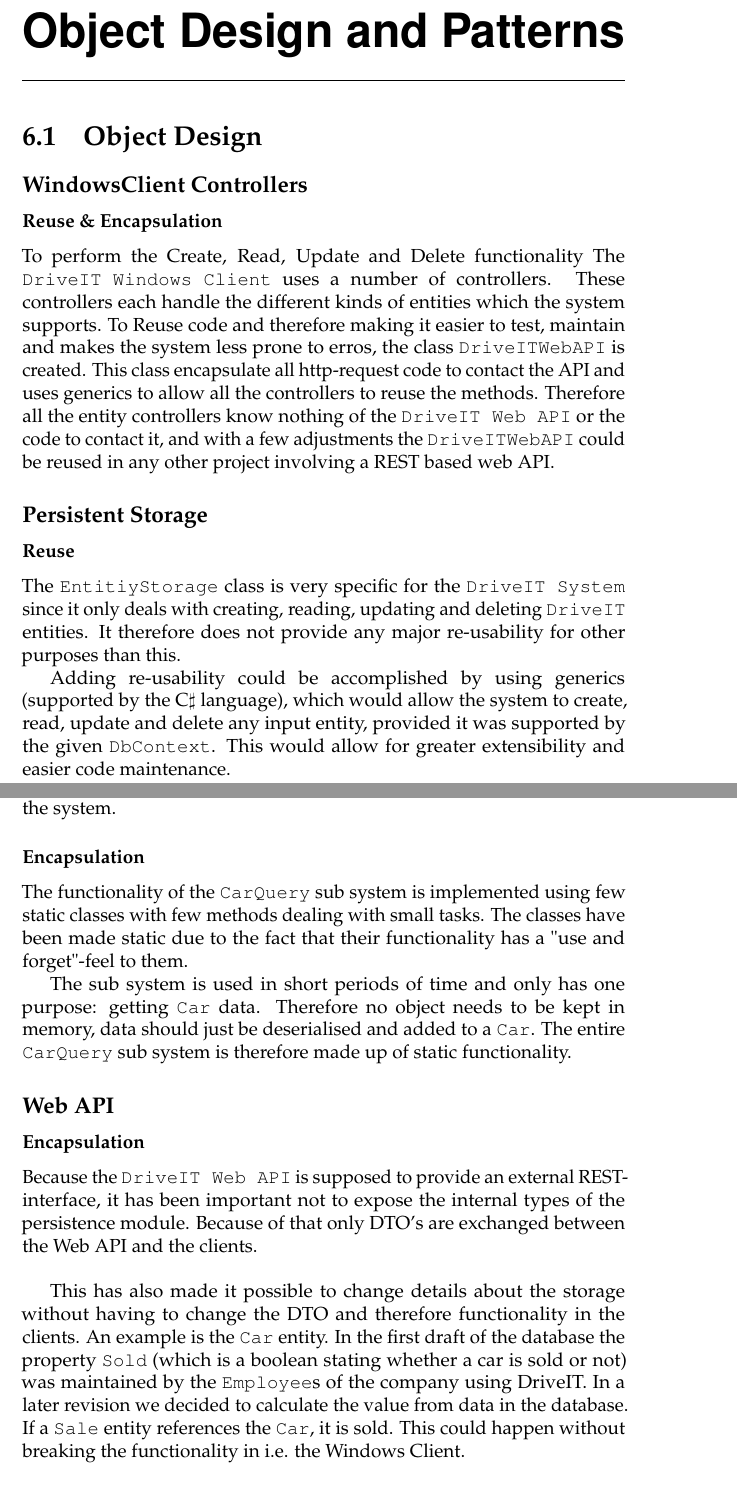
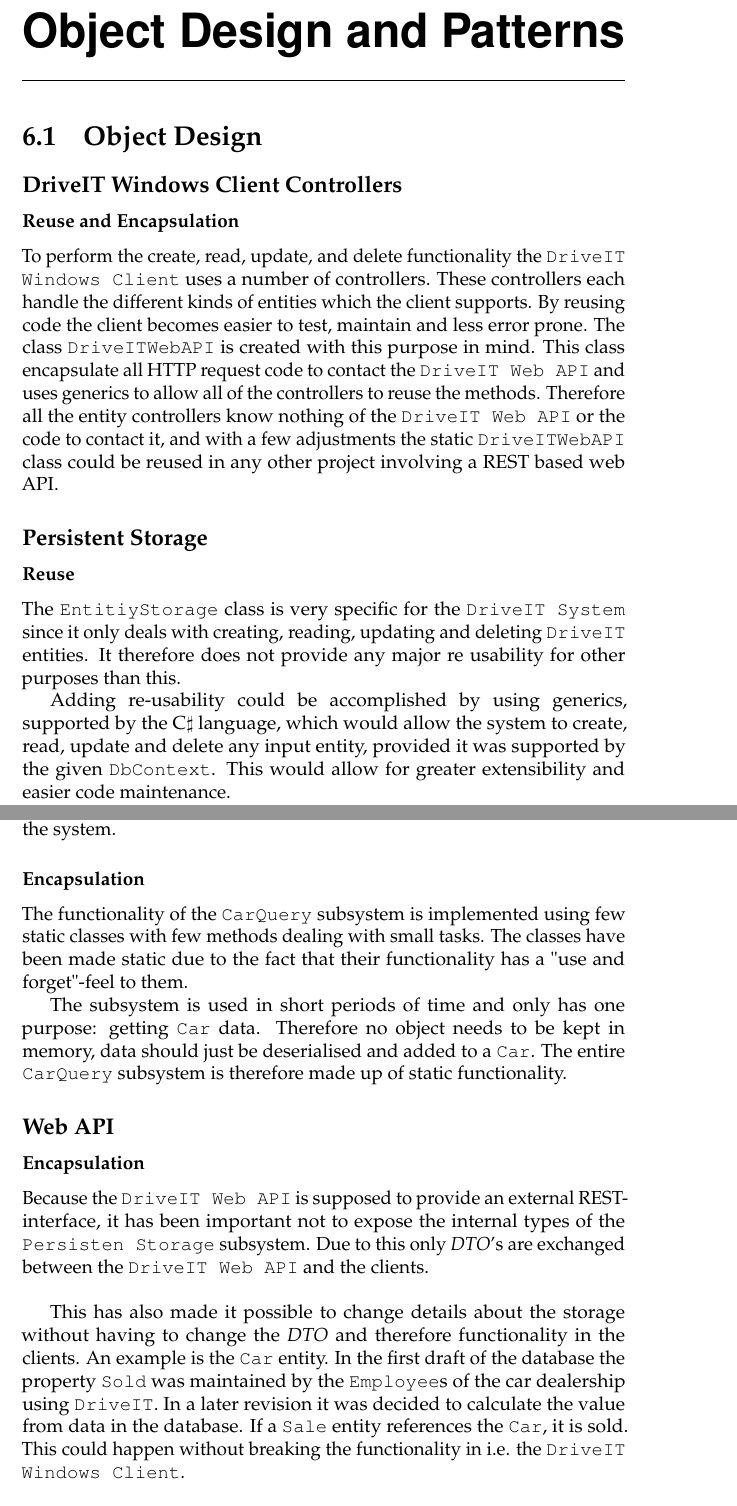
Before and after one commit to andersfischernielsen/DriveIT, a LaTeX thesis (documentation/tex/main.tex, which reads documentation/tex/ODD-Part/ODD-ObjectDesignAndPatterns-ObjectDesign.tex): two parts of pages 55 and 57 of 81, joined at a grey line, cut so that both start at the same text. Compiled offline with pdfLaTeX; an older LaTeX class or package is replaced by its successor.

Commit message:
object design

```diff
--- a/documentation/tex/ODD-Part/ODD-ObjectDesignAndPatterns-ObjectDesign.tex
+++ b/documentation/tex/ODD-Part/ODD-ObjectDesignAndPatterns-ObjectDesign.tex
@@ -1,14 +1,14 @@
 \section{Object Design}
-\subsection{WindowsClient Controllers}
-\subsubsection{Reuse \& Encapsulation}
-To perform the Create, Read, Update and Delete functionality The \texttt{DriveIT Windows Client} uses a number of controllers. These controllers each handle the different kinds of entities which the system supports. To Reuse code and therefore making it easier to test, maintain and makes the system less prone to erros, the class \texttt{DriveITWebAPI} is created. This class encapsulate all http-request code to contact the API and uses generics to allow all the controllers to reuse the methods.
-Therefore all the entity controllers know nothing of the \texttt{DriveIT Web API} or the code to contact it, and with a few adjustments the \texttt{DriveITWebAPI} could be reused in any other project involving a REST based web API.
+\subsection{DriveIT Windows Client Controllers}
+\subsubsection{Reuse and Encapsulation}
+To perform the create, read, update, and delete functionality the \texttt{DriveIT Windows Client} uses a number of controllers. These controllers each handle the different kinds of entities which the client supports. By reusing code the client becomes easier to test, maintain and less error prone. The class \texttt{DriveITWebAPI} is created with this purpose in mind. This class encapsulate all HTTP request code to contact the \texttt{DriveIT Web API} and uses generics to allow all of the controllers to reuse the methods.
+Therefore all the entity controllers know nothing of the \texttt{DriveIT Web API} or the code to contact it, and with a few adjustments the static \texttt{DriveITWebAPI} class could be reused in any other project involving a REST based web API.
 
 \subsection{Persistent Storage}
 
 \subsubsection{Reuse}
-The \texttt{EntitiyStorage} class is very specific for the \texttt{DriveIT System} since it only deals with creating, reading, updating and deleting \texttt{DriveIT} entities. It therefore does not provide any major re-usability for other purposes than this.
+The \texttt{EntitiyStorage} class is very specific for the \texttt{DriveIT System} since it only deals with creating, reading, updating and deleting \texttt{DriveIT} entities. It therefore does not provide any major re usability for other purposes than this.
 
-Adding re-usability could be accomplished by using generics (supported by the C$\sharp$ language), which would allow the system to create, read, update and delete any input entity, provided it was supported by the given \texttt{DbContext}. This would allow for greater extensibility and easier code maintenance.
+Adding re-usability could be accomplished by using generics, supported by the C$\sharp$ language, which would allow the system to create, read, update and delete any input entity, provided it was supported by the given \texttt{DbContext}. This would allow for greater extensibility and easier code maintenance.
 
 \subsubsection{Inheritance}
@@ -36,12 +36,12 @@ The class is only used by the \texttt{CarQuery} system, though. This functionali
 Having a generic method for dealing with filling out properties instead of a specific \texttt{Car}-only method would also have benefited reuse of the system.
 
 \subsubsection{Encapsulation}
-The functionality of the \texttt{CarQuery} sub system is implemented using few static classes with few methods dealing with small tasks. The classes have been made static due to the fact that their functionality has a "use and forget"-feel to them.
+The functionality of the \texttt{CarQuery} subsystem is implemented using few static classes with few methods dealing with small tasks. The classes have been made static due to the fact that their functionality has a "use and forget"-feel to them.
 
-The sub system is used in short periods of time and only has one purpose: getting \texttt{Car} data. Therefore no object needs to be kept in memory, data should just be deserialised and added to a \texttt{Car}. The entire \texttt{CarQuery} sub system is therefore made up of static functionality.
+The subsystem is used in short periods of time and only has one purpose: getting \texttt{Car} data. Therefore no object needs to be kept in memory, data should just be deserialised and added to a \texttt{Car}. The entire \texttt{CarQuery} subsystem is therefore made up of static functionality.
 
 \subsection{Web API}
 \subsubsection{Encapsulation}
-Because the \texttt{DriveIT Web API} is supposed to provide an external REST-interface, it has been important not to expose the internal types of the persistence module. Because of that only DTO's are exchanged between the Web API and the clients.\\
+Because the \texttt{DriveIT Web API} is supposed to provide an external REST-interface, it has been important not to expose the internal types of the \texttt{Persisten Storage} subsystem. Due to this only \textit{DTO}'s are exchanged between the \texttt{DriveIT Web API} and the clients.\\
 
-This has also made it possible to change details about the storage without having to change the DTO and therefore functionality in the clients. An example is the \texttt{Car} entity. In the first draft of the database the property \texttt{Sold} (which is a boolean stating whether a car is sold or not) was maintained by the \texttt{Employee}s of the company using DriveIT. In a later revision we decided to calculate the value from data in the database. If a \texttt{Sale} entity references the \texttt{Car}, it is sold. This could happen without breaking the functionality in i.e. the Windows Client.
+This has also made it possible to change details about the storage without having to change the \textit{DTO} and therefore functionality in the clients. An example is the \texttt{Car} entity. In the first draft of the database the property \texttt{Sold} was maintained by the \texttt{Employee}s of the car dealership using \texttt{DriveIT}. In a later revision it was decided to calculate the value from data in the database. If a \texttt{Sale} entity references the \texttt{Car}, it is sold. This could happen without breaking the functionality in i.e. the \texttt{DriveIT Windows Client}.
```
Also changed, not shown: documentation/tex/ODD-Part/ODD-ObjectDesignAndPatterns-ObjectDesign.tex (18 more changed lines).
